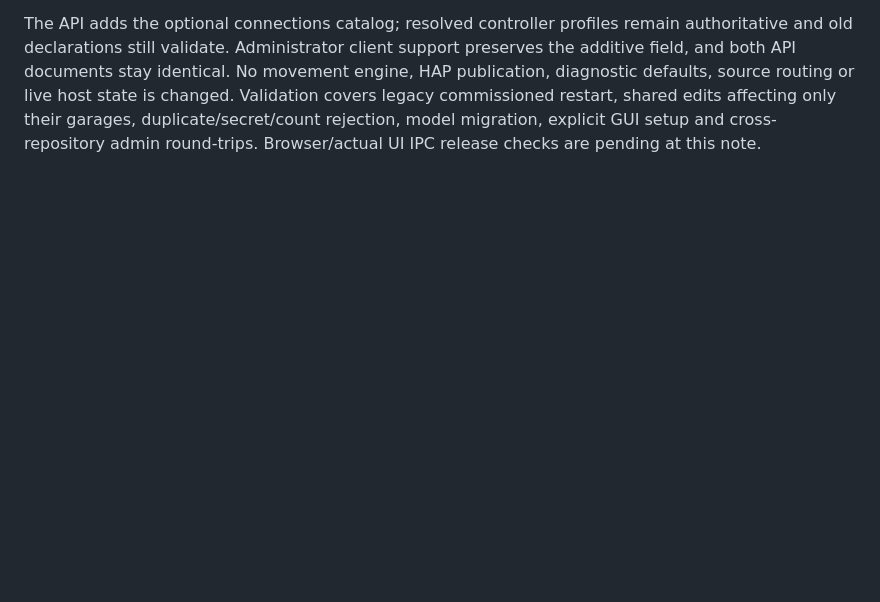
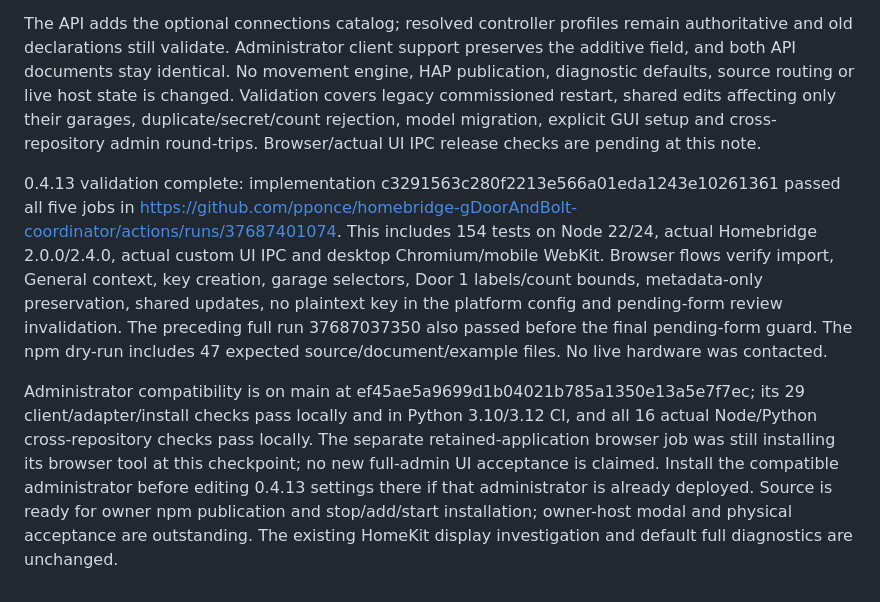
Before and after one commit to pponce/homebridge-gdoor-admin-controller, a Markdown page: docs/status.md, the part around the change. Rendered like a GitHub page; blank space fills up the shorter version.

Commit message:
Record validated 0.4.13 shared connection migration and setup flows

```diff
--- a/docs/status.md
+++ b/docs/status.md
@@ -231,3 +231,8 @@ The preview passed at https://github.com/pponce/homebridge-gDoorAndBolt-coordina
 The owner authorized the previously proposed shared setup and explicitly requested context explaining how saved connections are selected later in garage creation. General now has deCONZ, Tailwind and existing Homebridge accessory connection forms, saved-key selection/inline creation, optional confirmed Tailwind door count, usage lists and guarded removal. Each garage selects a compatible named connection in Devices/Inputs. Existing complete addresses/references are imported without touching operational profiles; catalog metadata is separate from the commissioning hash. Shared edits expand all matching endpoint uses (including virtual keypad) into a single reviewed snapshot. Separate address/key matches stay distinct. Device selection on another gateway clears pinned identity fields for rediscovery. Tailwind door labels are one-based while stored indices stay unchanged.
 
 The API adds the optional connections catalog; resolved controller profiles remain authoritative and old declarations still validate. Administrator client support preserves the additive field, and both API documents stay identical. No movement engine, HAP publication, diagnostic defaults, source routing or live host state is changed. Validation covers legacy commissioned restart, shared edits affecting only their garages, duplicate/secret/count rejection, model migration, explicit GUI setup and cross-repository admin round-trips. Browser/actual UI IPC release checks are pending at this note.
+
+
+0.4.13 validation complete: implementation c3291563c280f2213e566a01eda1243e10261361 passed all five jobs in https://github.com/pponce/homebridge-gDoorAndBolt-coordinator/actions/runs/37687401074. This includes 154 tests on Node 22/24, actual Homebridge 2.0.0/2.4.0, actual custom UI IPC and desktop Chromium/mobile WebKit. Browser flows verify import, General context, key creation, garage selectors, Door 1 labels/count bounds, metadata-only preservation, shared updates, no plaintext key in the platform config and pending-form review invalidation. The preceding full run 37687037350 also passed before the final pending-form guard. The npm dry-run includes 47 expected source/document/example files. No live hardware was contacted.
+
+Administrator compatibility is on main at ef45ae5a9699d1b04021b785a1350e13a5e7f7ec; its 29 client/adapter/install checks pass locally and in Python 3.10/3.12 CI, and all 16 actual Node/Python cross-repository checks pass locally. The separate retained-application browser job was still installing its browser tool at this checkpoint; no new full-admin UI acceptance is claimed. Install the compatible administrator before editing 0.4.13 settings there if that administrator is already deployed. Source is ready for owner npm publication and stop/add/start installation; owner-host modal and physical acceptance are outstanding. The existing HomeKit display investigation and default full diagnostics are unchanged.
```
Also changed, not shown: docs/config-ui-experience.md (+3 -1 lines).
